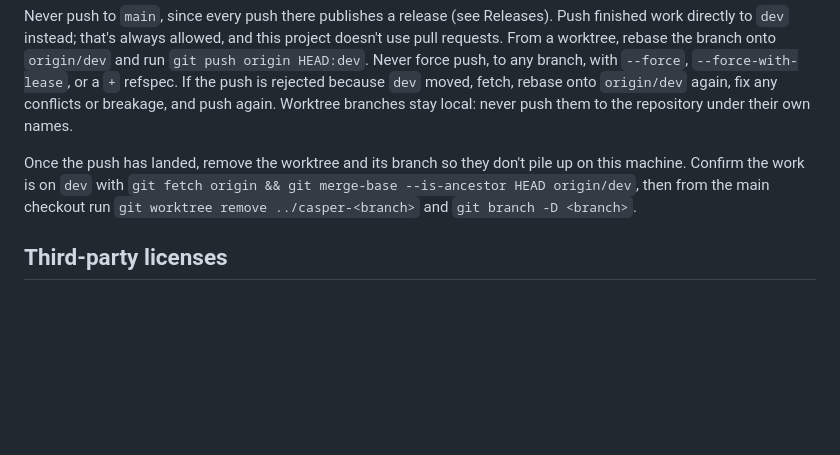
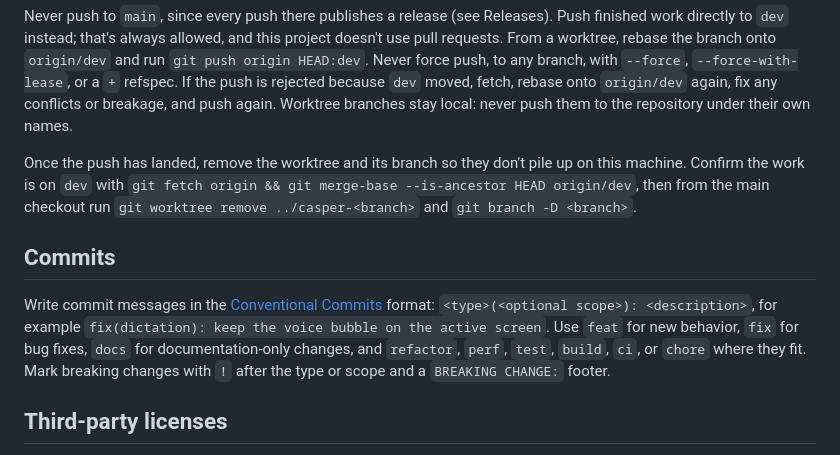
Before and after one commit to jeph/casper, a Markdown page: AGENTS.md, the part around the change. Drawn GitHub-style; blank space fills up the shorter version.

Commit message:
docs: require conventional commit messages

```diff
--- a/AGENTS.md
+++ b/AGENTS.md
@@ -11,6 +11,10 @@ Development is trunk-based: `dev` is the trunk, and work reaches it in small, fr
 Never push to `main`, since every push there publishes a release (see Releases). Push finished work directly to `dev` instead; that's always allowed, and this project doesn't use pull requests. From a worktree, rebase the branch onto `origin/dev` and run `git push origin HEAD:dev`. Never force push, to any branch, with `--force`, `--force-with-lease`, or a `+` refspec. If the push is rejected because `dev` moved, fetch, rebase onto `origin/dev` again, fix any conflicts or breakage, and push again. Worktree branches stay local: never push them to the repository under their own names.
 
 Once the push has landed, remove the worktree and its branch so they don't pile up on this machine. Confirm the work is on `dev` with `git fetch origin && git merge-base --is-ancestor HEAD origin/dev`, then from the main checkout run `git worktree remove ../casper-<branch>` and `git branch -D <branch>`.
+
+## Commits
+
+Write commit messages in the [Conventional Commits](https://www.conventionalcommits.org/en/v1.0.0/) format: `<type>(<optional scope>): <description>`, for example `fix(dictation): keep the voice bubble on the active screen`. Use `feat` for new behavior, `fix` for bug fixes, `docs` for documentation-only changes, and `refactor`, `perf`, `test`, `build`, `ci`, or `chore` where they fit. Mark breaking changes with `!` after the type or scope and a `BREAKING CHANGE:` footer.
 
 ## Third-party licenses
 
```
